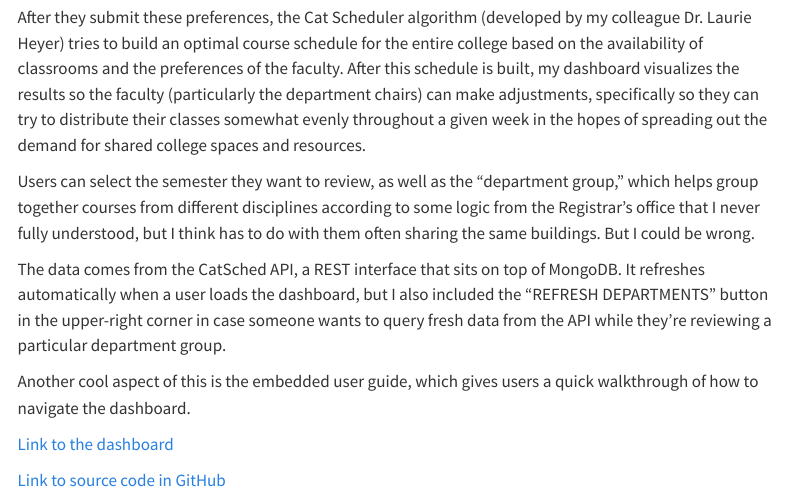
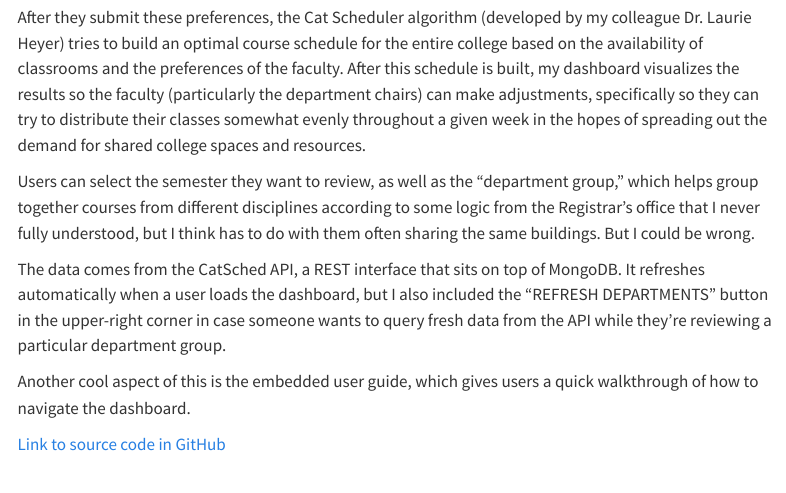
Before and after one commit to pebenbow/pete.benbow, a Quarto document (projects/r.qmd): the page in a window 1100 px wide, from 1600 px down. Rendered offline with R 4.5, knitr and Pandoc in place of Quarto, with nearby package versions; menus at the side of the page are left out.

Commit message:
Removed link to CatSched dashboard from the R projects page. This link will soon be defunct now that we've moved the dashboard to college infrastructure.

```diff
--- a/projects/r.qmd
+++ b/projects/r.qmd
@@ -69,6 +69,4 @@ in case someone wants to query fresh data from the API while they're reviewing a
 Another cool aspect of this is the embedded user guide, which gives users a quick walkthrough of how to navigate
 the dashboard.
 
-[Link to the dashboard](https://pdbenbow.shinyapps.io/catschedDashboard/){target="_blank"}
-
 [Link to source code in GitHub](https://github.com/DavidsonCollege-DataScience/catsched-dashboard){target="_blank"}
```
